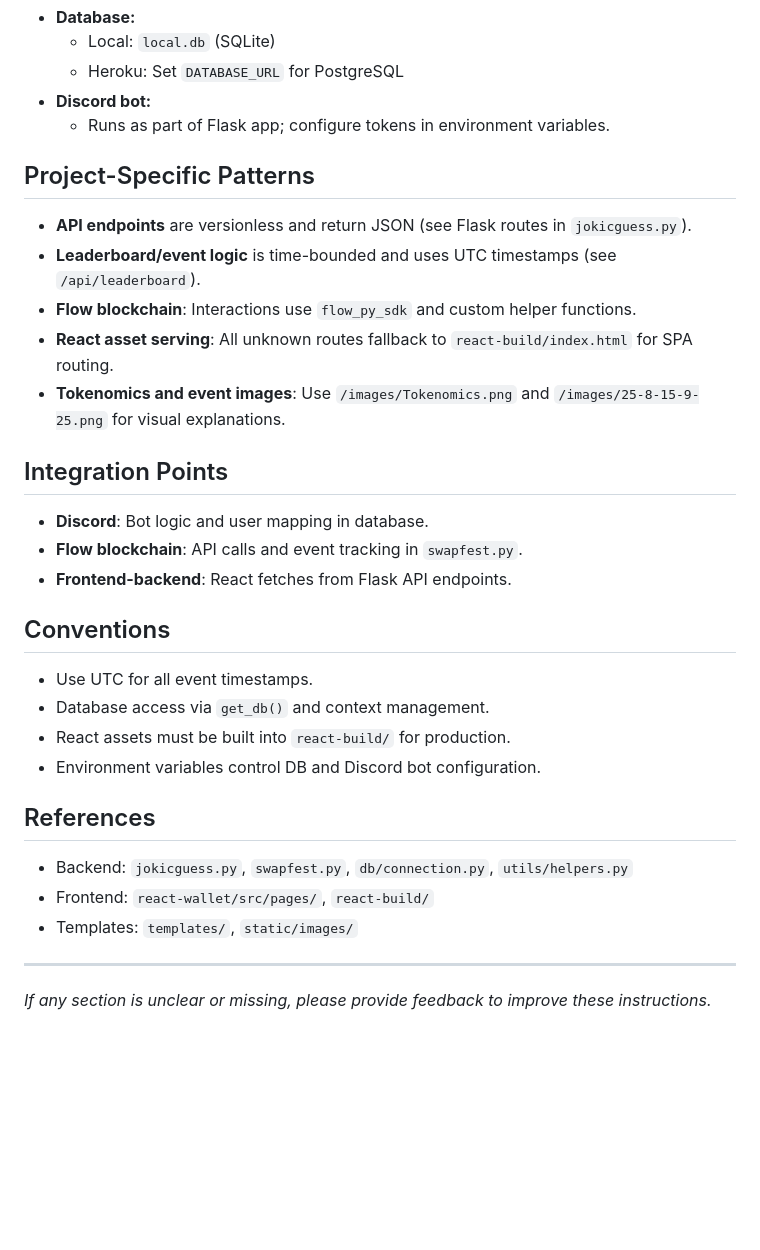
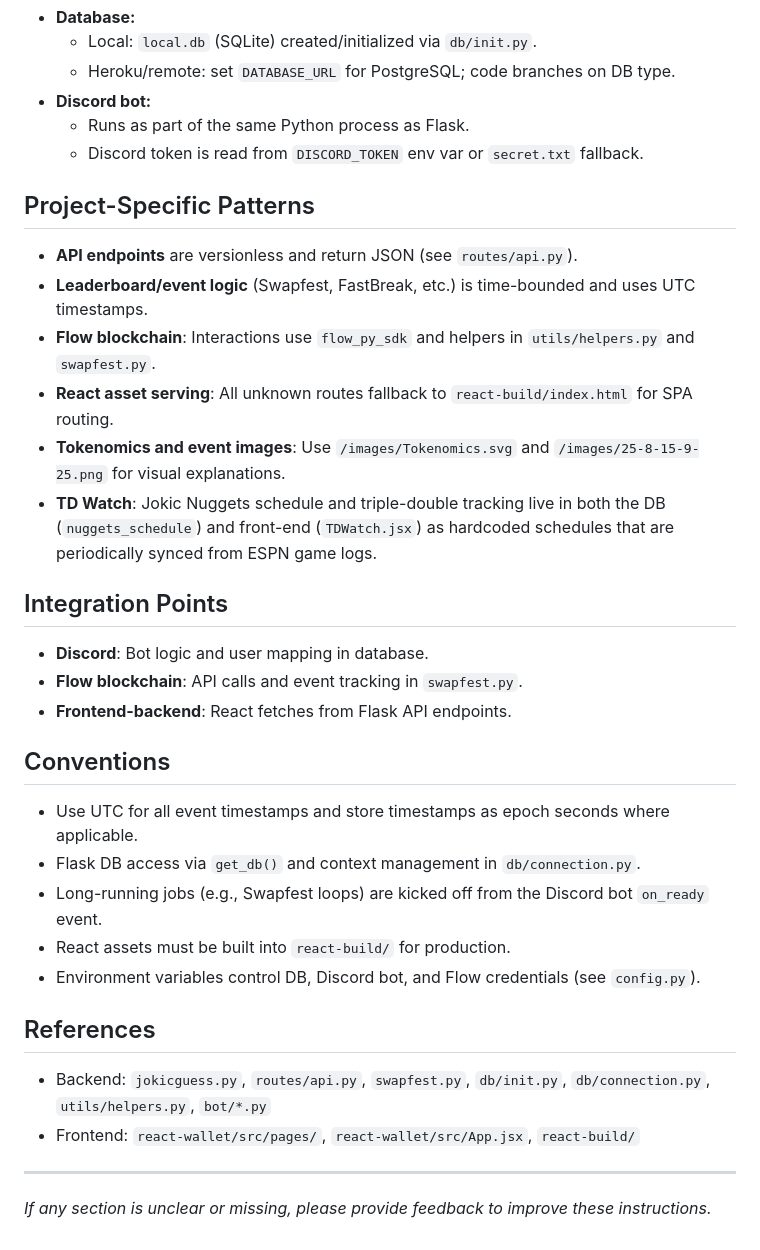
Before and after one commit to MVPOnFlow/JokicGuess, a Markdown page: .github/copilot-instructions.md, the part around the change printed below. Drawn GitHub-style; blank space fills up the shorter version.

```diff
--- a/.github/copilot-instructions.md
+++ b/.github/copilot-instructions.md
@@ -30,15 +52,17 @@
 - **Database:**
-  - Local: `local.db` (SQLite)
-  - Heroku: Set `DATABASE_URL` for PostgreSQL
+  - Local: `local.db` (SQLite) created/initialized via `db/init.py`.
+  - Heroku/remote: set `DATABASE_URL` for PostgreSQL; code branches on DB type.
 - **Discord bot:**
-  - Runs as part of Flask app; configure tokens in environment variables.
+  - Runs as part of the same Python process as Flask.
+  - Discord token is read from `DISCORD_TOKEN` env var or `secret.txt` fallback.
 
 ## Project-Specific Patterns
-- **API endpoints** are versionless and return JSON (see Flask routes in `jokicguess.py`).
-- **Leaderboard/event logic** is time-bounded and uses UTC timestamps (see `/api/leaderboard`).
-- **Flow blockchain**: Interactions use `flow_py_sdk` and custom helper functions.
+- **API endpoints** are versionless and return JSON (see `routes/api.py`).
+- **Leaderboard/event logic** (Swapfest, FastBreak, etc.) is time-bounded and uses UTC timestamps.
+- **Flow blockchain**: Interactions use `flow_py_sdk` and helpers in `utils/helpers.py` and `swapfest.py`.
 - **React asset serving**: All unknown routes fallback to `react-build/index.html` for SPA routing.
-- **Tokenomics and event images**: Use `/images/Tokenomics.png` and `/images/25-8-15-9-25.png` for visual explanations.
+- **Tokenomics and event images**: Use `/images/Tokenomics.svg` and `/images/25-8-15-9-25.png` for visual explanations.
+- **TD Watch**: Jokic Nuggets schedule and triple-double tracking live in both the DB (`nuggets_schedule`) and front-end (`TDWatch.jsx`) as hardcoded schedules that are periodically synced from ESPN game logs.
 
 ## Integration Points
 - **Discord**: Bot logic and user mapping in database.
@@ -46,15 +70,15 @@
 - **Frontend-backend**: React fetches from Flask API endpoints.
 
 ## Conventions
-- Use UTC for all event timestamps.
-- Database access via `get_db()` and context management.
+- Use UTC for all event timestamps and store timestamps as epoch seconds where applicable.
+- Flask DB access via `get_db()` and context management in `db/connection.py`.
+- Long-running jobs (e.g., Swapfest loops) are kicked off from the Discord bot `on_ready` event.
 - React assets must be built into `react-build/` for production.
-- Environment variables control DB and Discord bot configuration.
+- Environment variables control DB, Discord bot, and Flow credentials (see `config.py`).
 
 ## References
-- Backend: `jokicguess.py`, `swapfest.py`, `db/connection.py`, `utils/helpers.py`
-- Frontend: `react-wallet/src/pages/`, `react-build/`
-- Templates: `templates/`, `static/images/`
+- Backend: `jokicguess.py`, `routes/api.py`, `swapfest.py`, `db/init.py`, `db/connection.py`, `utils/helpers.py`, `bot/*.py`
+- Frontend: `react-wallet/src/pages/`, `react-wallet/src/App.jsx`, `react-build/`
 
 ---
 _If any section is unclear or missing, please provide feedback to improve these instructions._
```
Also changed, not shown: other parts of .github/copilot-instructions.md (+39 -17 lines).
